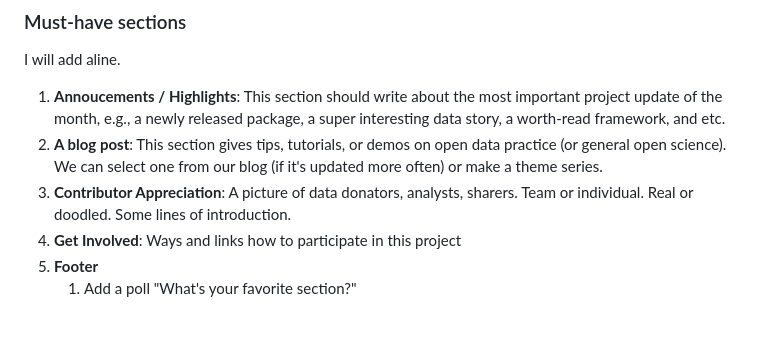
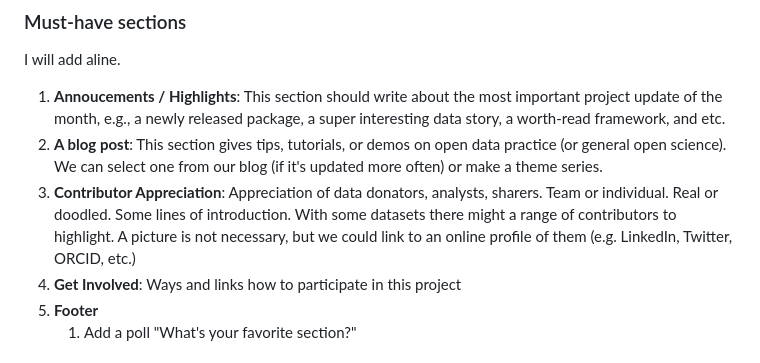
Before and after one commit to openwashdata/newsletter, a Markdown page: strategy.md, the part around the change. Rendered like a GitHub page; blank space fills up the shorter version.

```diff
--- a/strategy.md
+++ b/strategy.md
@@ -19,7 +19,7 @@ I will add aline.
 
 1.  **Annoucements / Highlights**: This section should write about the most important project update of the month, e.g., a newly released package, a super interesting data story, a worth-read framework, and etc.
 2.  **A blog post**: This section gives tips, tutorials, or demos on open data practice (or general open science). We can select one from our blog (if it's updated more often) or make a theme series.
-3.  **Contributor Appreciation**: A picture of data donators, analysts, sharers. Team or individual. Real or doodled. Some lines of introduction.
+3.  **Contributor Appreciation**: Appreciation of data donators, analysts, sharers. Team or individual. Real or doodled. Some lines of introduction. With some datasets there might a range of contributors to highlight. A picture is not necessary, but we could link to an online profile of them (e.g. LinkedIn, Twitter, ORCID, etc.)
 4.  **Get Involved**: Ways and links how to participate in this project
 5.  **Footer**
     1. Add a poll "What's your favorite section?"
```
